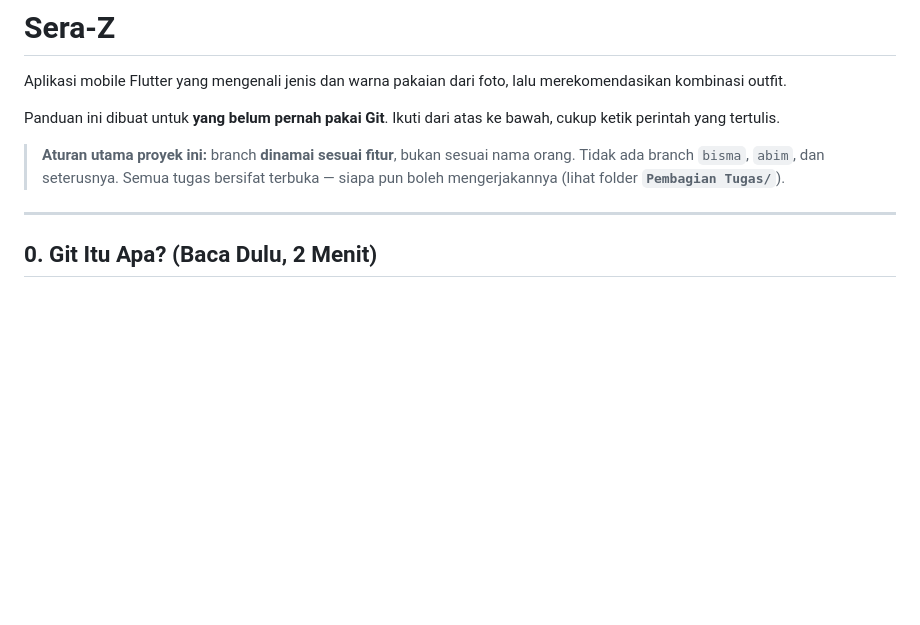
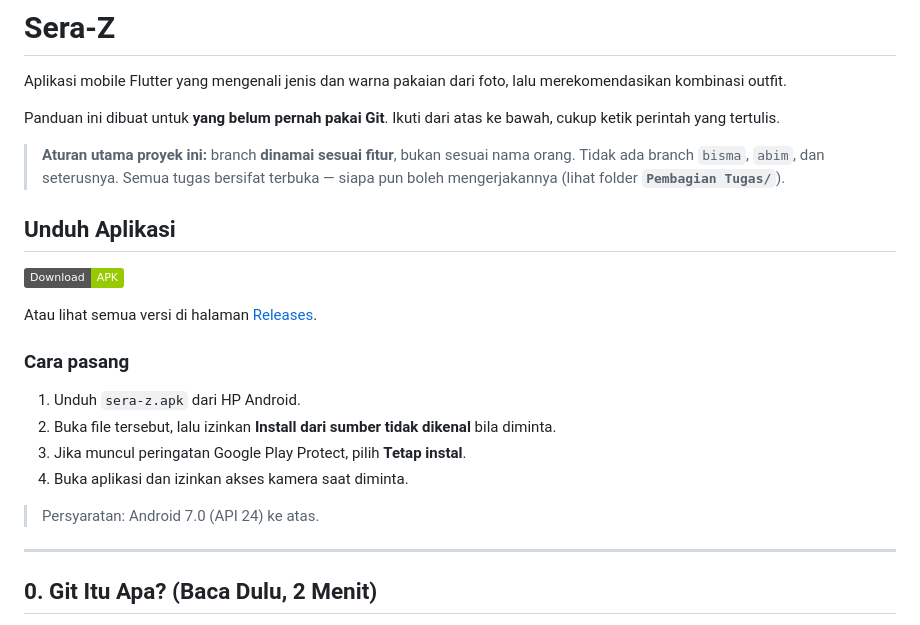
Before and after one commit to Bisminee/PBL-Mobile-Kelompok2-Semester5, a Markdown page: README.md, the part around the change. GitHub-like rendering; badges without logos; blank space fills up the shorter version.

Commit message:
Add application download and installation instructions
Added download instructions and requirements for the application.

```diff
--- a/README.md
+++ b/README.md
@@ -10,6 +10,19 @@ bawah, cukup ketik perintah yang tertulis.
 > orang. Tidak ada branch `bisma`, `abim`, dan seterusnya. Semua tugas bersifat
 > terbuka — siapa pun boleh mengerjakannya (lihat folder **`Pembagian Tugas/`**).
 
+## Unduh Aplikasi
+
+[![Download APK](https://img.shields.io/badge/Download-APK-green?logo=android)](https://github.com/Bisminee/PBL-Mobile-Kelompok2-Semester5/releases/latest/download/sera-z.apk)
+
+Atau lihat semua versi di halaman [Releases](https://github.com/Bisminee/PBL-Mobile-Kelompok2-Semester5/releases).
+
+### Cara pasang
+1. Unduh `sera-z.apk` dari HP Android.
+2. Buka file tersebut, lalu izinkan **Install dari sumber tidak dikenal** bila diminta.
+3. Jika muncul peringatan Google Play Protect, pilih **Tetap instal**.
+4. Buka aplikasi dan izinkan akses kamera saat diminta.
+
+> Persyaratan: Android 7.0 (API 24) ke atas.
 ---
 
 ## 0. Git Itu Apa? (Baca Dulu, 2 Menit)
```
